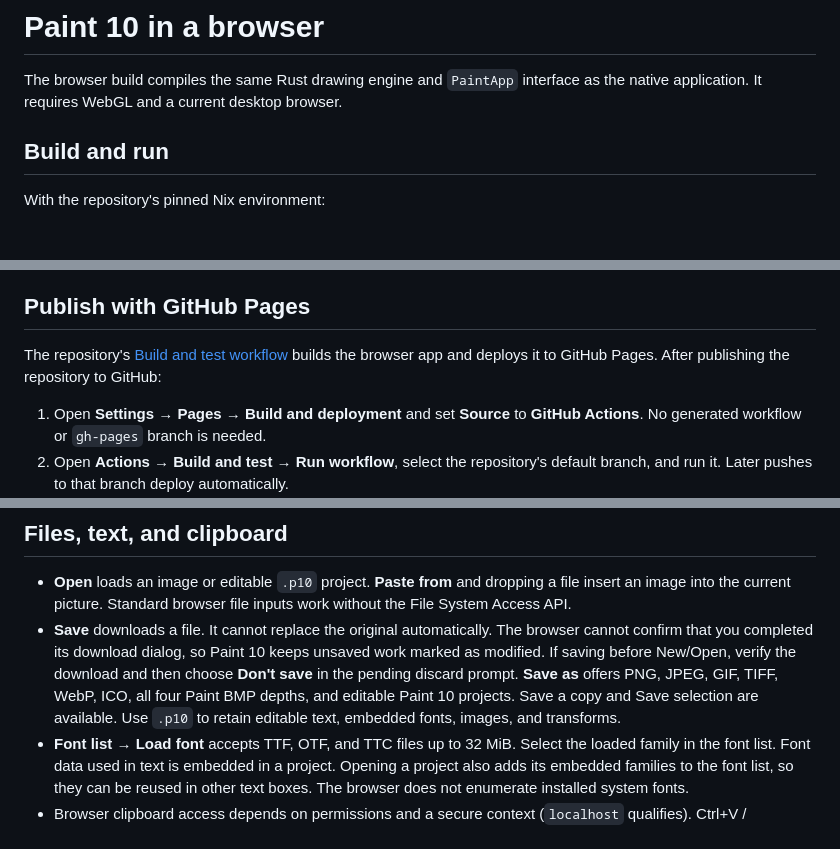
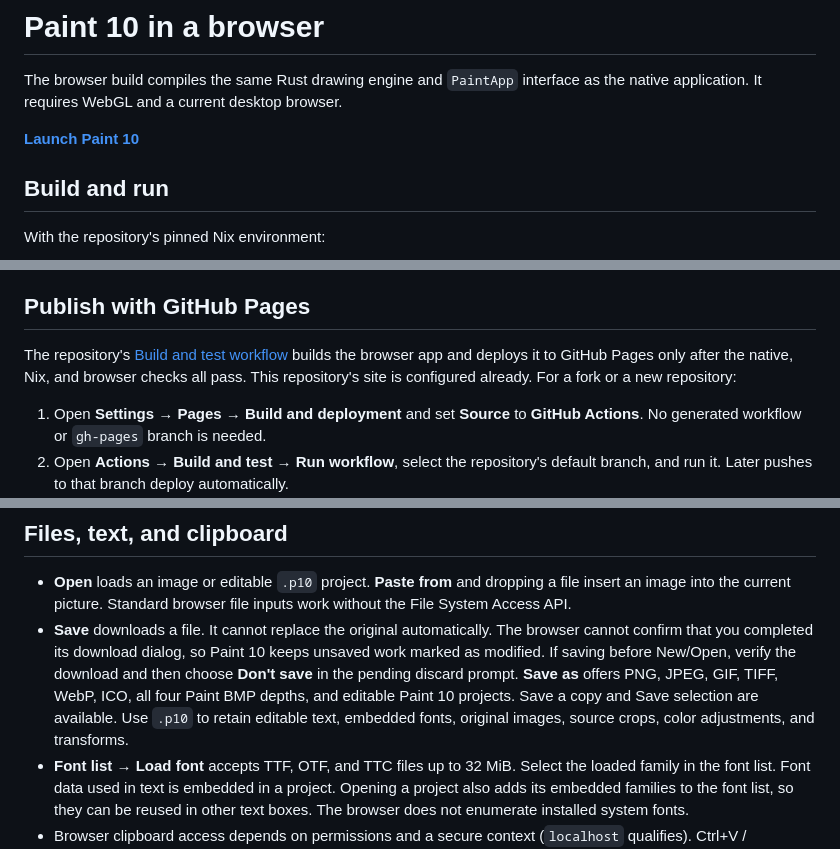
Before and after one commit to eiis1000/paint-10, a Markdown page: web/README.md, 3 parts joined by grey strips. GitHub-like rendering; blank space fills up the shorter version.

```diff
--- a/web/README.md
+++ b/web/README.md
@@ -2,6 +2,8 @@
 
 The browser build compiles the same Rust drawing engine and `PaintApp` interface
 as the native application. It requires WebGL and a current desktop browser.
+
+**[Launch Paint 10](https://eiis1000.github.io/paint-10/)**
 
 ## Build and run
 
@@ -34,8 +36,9 @@ The binding generator version must match the crate pinned in `Cargo.toml`.
 ## Publish with GitHub Pages
 
 The repository's [Build and test workflow](../.github/workflows/build.yml) builds
-the browser app and deploys it to GitHub Pages. After publishing the repository
-to GitHub:
+the browser app and deploys it to GitHub Pages only after the native, Nix, and
+browser checks all pass. This repository's site is configured already.
+For a fork or a new repository:
 
 1. Open **Settings → Pages → Build and deployment** and set **Source** to
    **GitHub Actions**. No generated workflow or `gh-pages` branch is needed.
@@ -70,7 +73,8 @@ pictures.
   download and then choose **Don't save** in the pending discard prompt.
   **Save as** offers PNG, JPEG, GIF, TIFF, WebP, ICO, all four Paint BMP depths,
   and editable Paint 10 projects. Save a copy and Save selection are available.
-  Use `.p10` to retain editable text, embedded fonts, images, and transforms.
+  Use `.p10` to retain editable text, embedded fonts, original images, source
+  crops, color adjustments, and transforms.
 - **Font list → Load font** accepts TTF, OTF, and TTC files up to 32 MiB. Select
   the loaded family in the font list. Font data used in text is embedded in a
   project. Opening a project also adds its embedded families to the font list,
```
Also changed, not shown: FEATURES.md (+2 -0 lines), README.md (+33 -15 lines).
